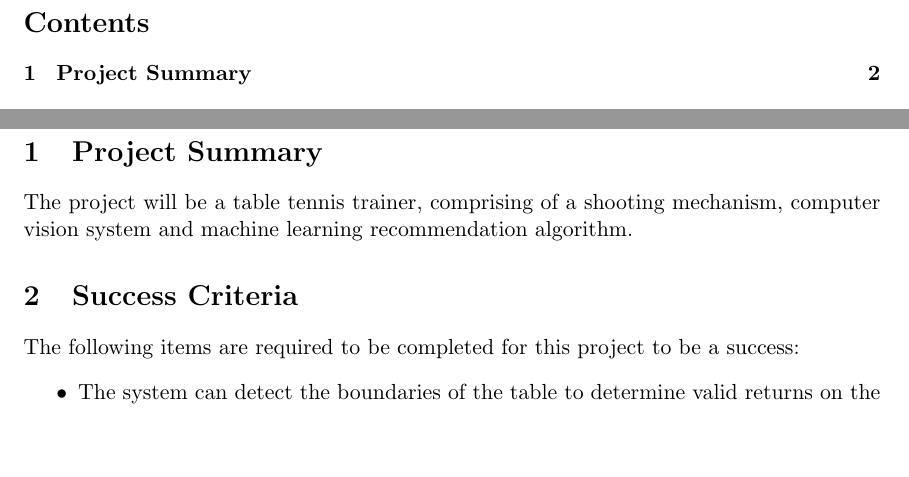
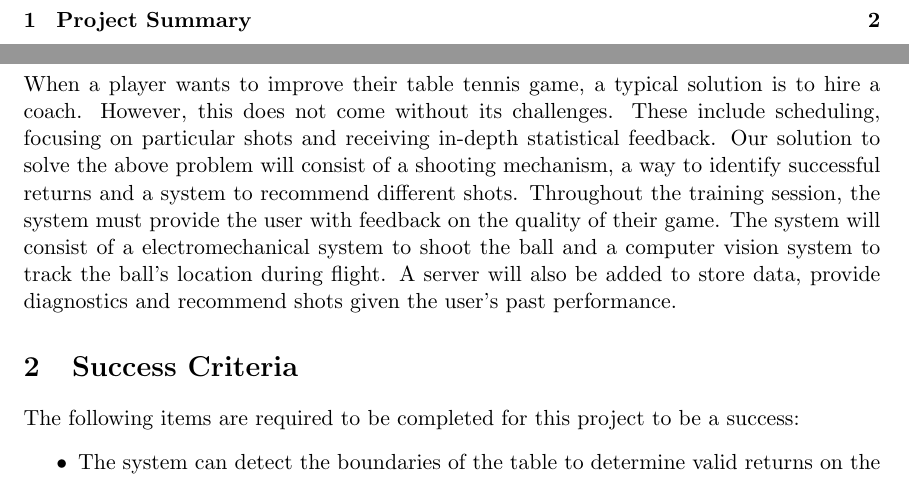
Before and after one commit to ChristopherMcDonald/SoftwareTronCapstone, a LaTeX document (documentation/projectGoals/ProjectGoals.tex): two parts of pages 2 and 3 of 4, joined at a grey line, cut at the place of the change, the shorter picture padded with empty space. Compiled offline with pdfLaTeX.

Commit message:
added summary

```diff
--- a/documentation/projectGoals/ProjectGoals.tex
+++ b/documentation/projectGoals/ProjectGoals.tex
@@ -72,7 +72,9 @@
 \newpage
 
 \section{Project Summary}
-The project will be a table tennis trainer, comprising of a shooting mechanism, computer vision system and machine learning recommendation algorithm.
+When a player wants to improve their table tennis game, a typical solution is to hire a coach. However, this does not come without its challenges. These include scheduling, focusing on particular shots and receiving in-depth statistical feedback.
+Our solution to solve the above problem will consist of a shooting mechanism, a way to identify successful returns and a system to recommend different shots. Throughout the training session, the system must provide the user with feedback on the quality of their game.
+The system will consist of a electromechanical system to shoot the ball and a computer vision system to track the ball's location during flight. A server will also be added to store data, provide diagnostics and recommend shots given the user's past performance.
 \section{Success Criteria}
 The following items are required to be completed for this project to be a success:
 \begin{itemize}
```
Also changed, not shown: documentation/ProjectGoals/ProjectGoals.pdf.
